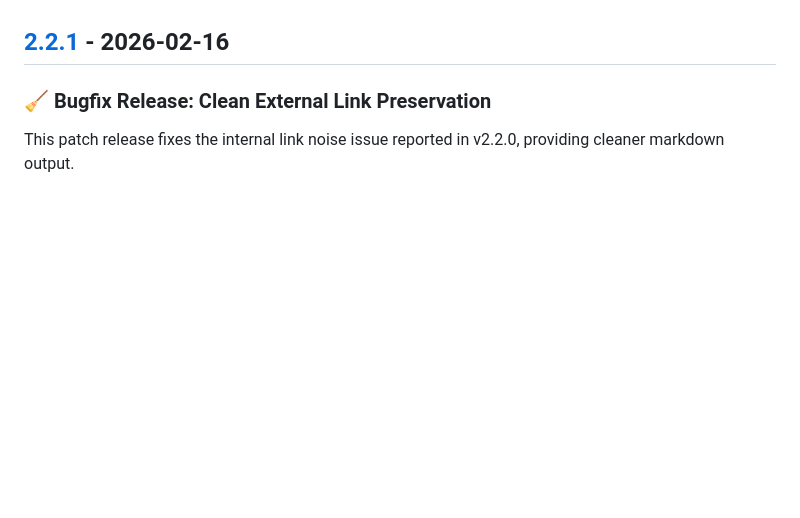
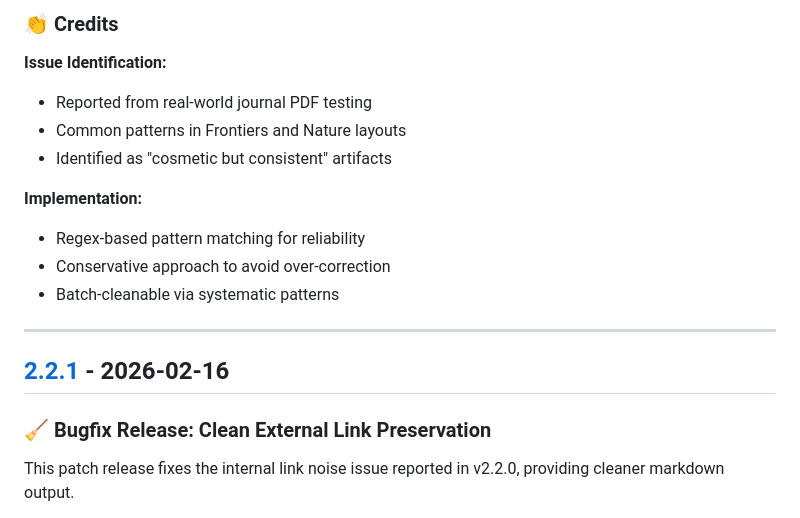
Before and after one commit to Wei-power3/markitdown-desktop-converter, a Markdown page: CHANGELOG.md, the part around one of its changes. GitHub-like rendering; blank space fills up the shorter version.

```diff
--- a/CHANGELOG.md
+++ b/CHANGELOG.md
@@ -7,3 +136,16 @@ and this project adheres to [Semantic Versioning](https://semver.org/spec/v2.0.0
+### 👏 Credits
+
+**Issue Identification:**
+- Reported from real-world journal PDF testing
+- Common patterns in Frontiers and Nature layouts
+- Identified as "cosmetic but consistent" artifacts
+
+**Implementation:**
+- Regex-based pattern matching for reliability
+- Conservative approach to avoid over-correction
+- Batch-cleanable via systematic patterns
+
+---
 
 ## [2.2.1] - 2026-02-16
 
```
Also changed, not shown: other parts of CHANGELOG.md (+130 -0 lines).
